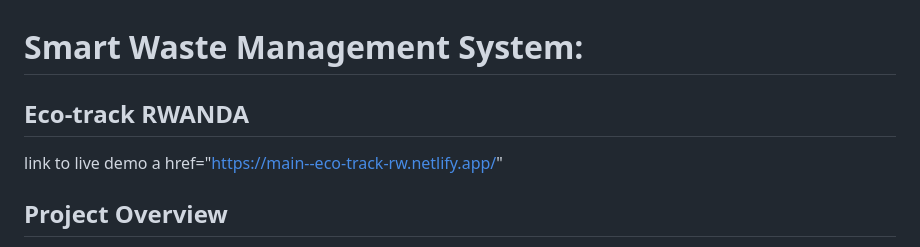
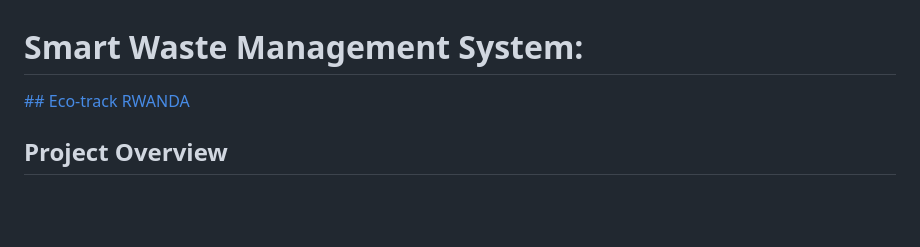
Before and after one commit to alain-michael/EcoTrack-Rwanda, a Markdown page: README.md, the part around the change. Rendered like a GitHub page; blank space fills up the shorter version.

```diff
--- a/README.md
+++ b/README.md
@@ -1,6 +1,6 @@
 # Smart Waste Management System:
-## Eco-track RWANDA
-link to live demo a href="https://main--eco-track-rw.netlify.app/"
+<a href="https://main--eco-track-rw.netlify.app/">## Eco-track RWANDA </a>
+
 ## Project Overview
 This project is the final assignment for the Enterprise Web Development course, aimed at developing an innovative web application to solve real-world problems. Our project is a Smart Waste Management System designed to enhance waste collection, recycling, and resource management through intelligent technologies. The system supports three primary user roles: Household Users, Waste Collection Services, and Administrators.
 
```
